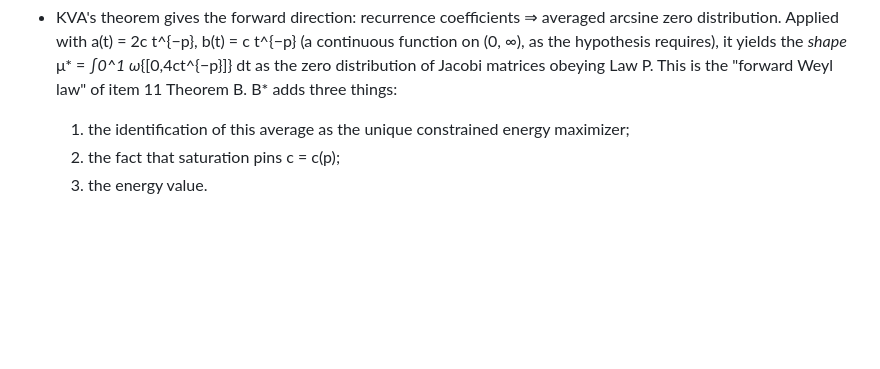
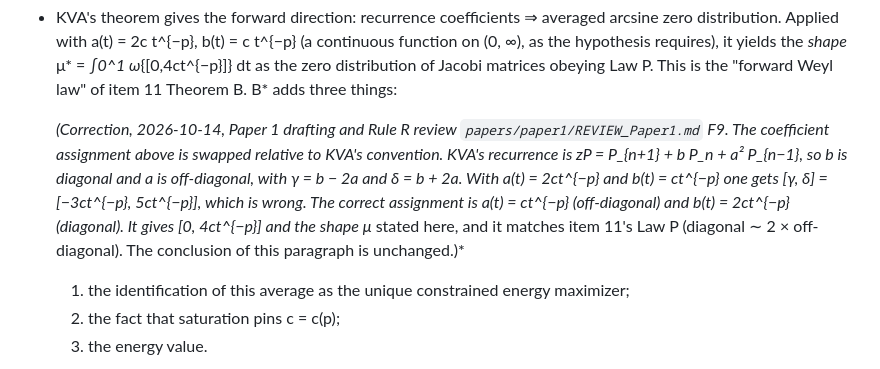
Before and after one commit to speagleg/jacobi-asymptotics, a Markdown page: research/program/novelty_G2.md, the part around the change. Drawn GitHub-style; blank space fills up the shorter version.

Commit message:
docs: novelty_G2 §2(c) — dated correction of the KVA coefficient assignment (REVIEW_Paper1 F9)
Co-Authored-By: Claude Opus 5.5 <noreply@anthropic.com>
Claude-Session: https://claude.ai/code/session_01ETfGVaNi9DY5W6UiThMMph

```diff
--- a/research/program/novelty_G2.md
+++ b/research/program/novelty_G2.md
@@ -145,6 +145,13 @@ Coussement–Coussement–Van Assche, arXiv:math/0606440 (OPENED, PDF), Theorem
   a(t) = 2c t^{−p}, b(t) = c t^{−p} (a continuous function on (0, ∞), as the hypothesis requires), it yields the
   *shape* μ* = ∫_0^1 ω_{[0,4ct^{−p}]} dt as the zero distribution of Jacobi matrices obeying Law P. This is the
   "forward Weyl law" of item 11 Theorem B. B* adds three things:
+
+  *(Correction, 2026-10-14, Paper 1 drafting and Rule R review `papers/paper1/REVIEW_Paper1.md` F9. The coefficient
+  assignment above is swapped relative to KVA's convention. KVA's recurrence is zP = P_{n+1} + b P_n + a² P_{n−1}, so b
+  is diagonal and a is off-diagonal, with γ = b − 2a and δ = b + 2a. With a(t) = 2ct^{−p} and b(t) = ct^{−p} one gets
+  [γ, δ] = [−3ct^{−p}, 5ct^{−p}], which is wrong. The correct assignment is a(t) = ct^{−p} (off-diagonal) and
+  b(t) = 2ct^{−p} (diagonal). It gives [0, 4ct^{−p}] and the shape μ* stated here, and it matches item 11's Law P
+  (diagonal ∼ 2 × off-diagonal). The conclusion of this paragraph is unchanged.)*
   1. the identification of this average as the unique constrained energy maximizer;
   2. the fact that saturation pins c = c(p);
   3. the energy value.
```
